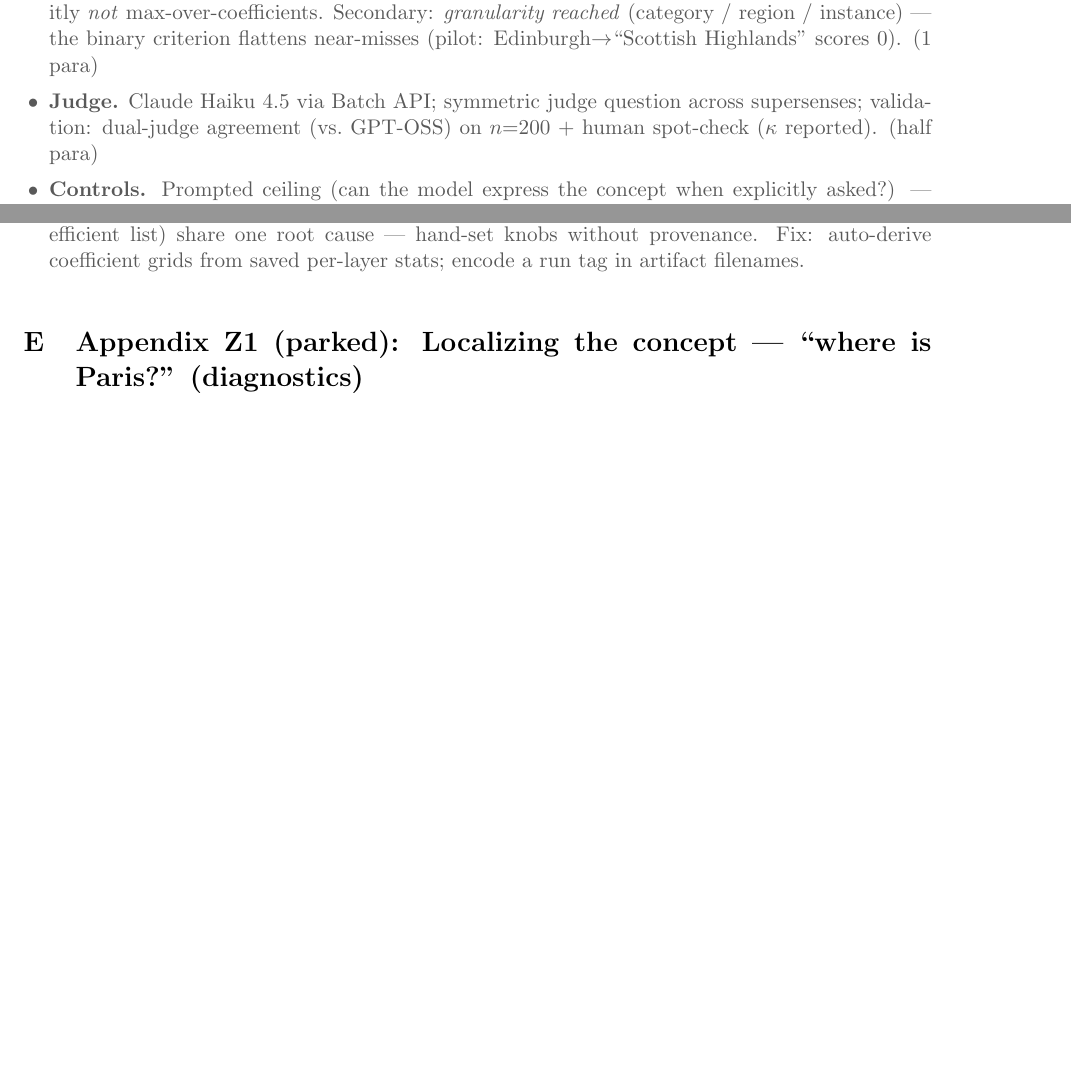
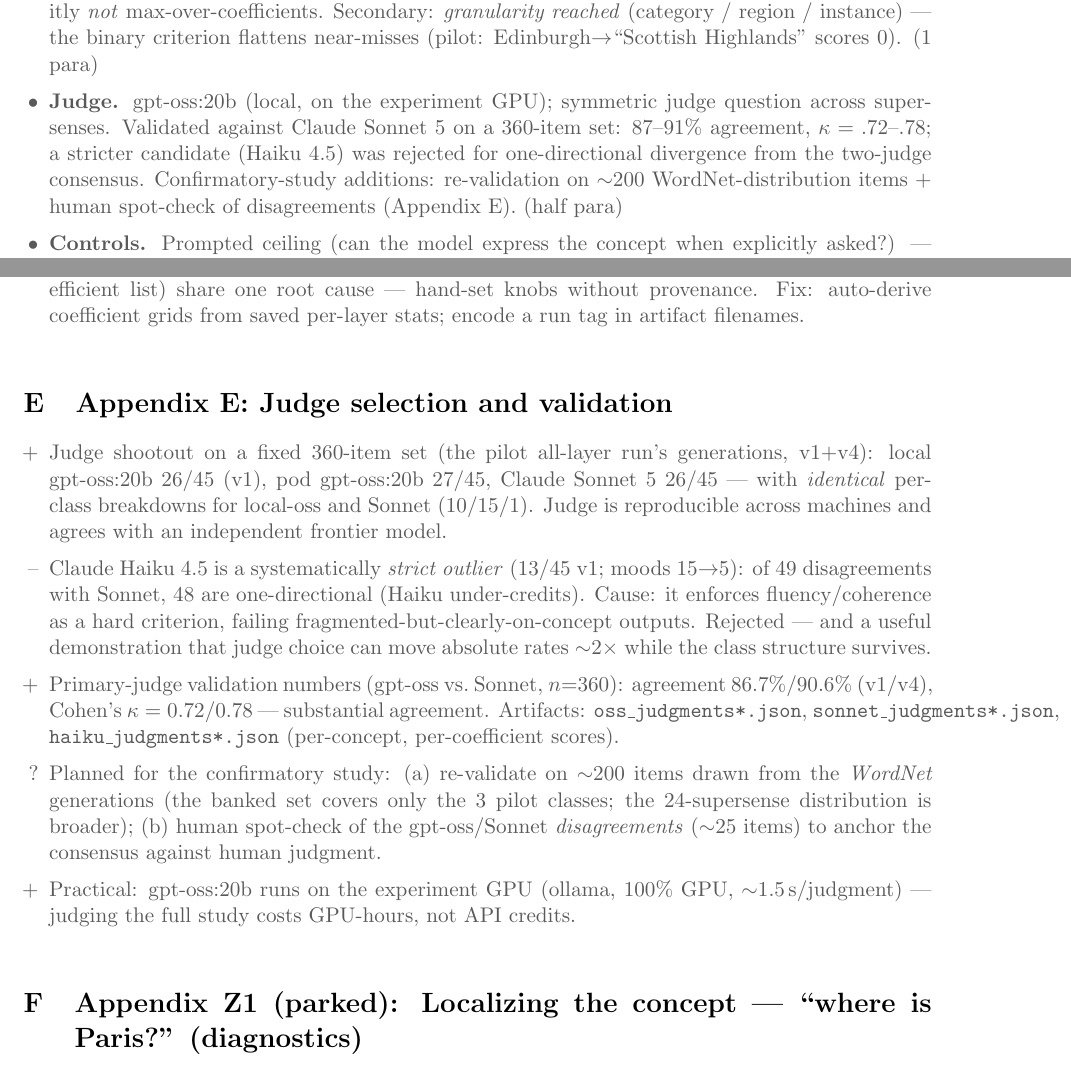
Before and after one commit to hadiasghari/universal_steering, a LaTeX paper (paper/main.tex, which reads paper/appendix_experiments.tex): two parts of pages 4 and 9 of 10, joined at a grey line, cut so that both start at the same text, the shorter picture padded with empty space. Compiled offline with pdfLaTeX.

Commit message:
Appendix E: judge selection/validation (shootout, kappa, plan); update Method judge bullet to gpt-oss
Co-Authored-By: Claude Fable 5 <noreply@anthropic.com>

```diff
--- a/paper/appendix_experiments.tex
+++ b/paper/appendix_experiments.tex
@@ -59,6 +59,15 @@
 \item [?] Process lesson: three config-state incidents (stale judge CSVs, judge-cache pickles, stale coefficient list) share one root cause --- hand-set knobs without provenance. Fix: auto-derive coefficient grids from saved per-layer stats; encode a run tag in artifact filenames.
 \end{outline}
 
+\section{Appendix E: Judge selection and validation}
+\begin{outline}
+\item [+] Judge shootout on a fixed 360-item set (the pilot all-layer run's generations, v1+v4): local gpt-oss:20b 26/45 (v1), pod gpt-oss:20b 27/45, Claude Sonnet~5 26/45 --- with \emph{identical} per-class breakdowns for local-oss and Sonnet (10/15/1). Judge is reproducible across machines and agrees with an independent frontier model.
+\item [--] Claude Haiku 4.5 is a systematically \emph{strict outlier} (13/45 v1; moods 15$\to$5): of 49 disagreements with Sonnet, 48 are one-directional (Haiku under-credits). Cause: it enforces fluency/coherence as a hard criterion, failing fragmented-but-clearly-on-concept outputs. Rejected --- and a useful demonstration that judge choice can move absolute rates $\sim$2$\times$ while the class structure survives.
+\item [+] Primary-judge validation numbers (gpt-oss vs.\ Sonnet, $n{=}360$): agreement 86.7\%/90.6\% (v1/v4), Cohen's $\kappa = 0.72/0.78$ --- substantial agreement. Artifacts: \texttt{oss\_judgments*.json}, \texttt{sonnet\_judgments*.json}, \texttt{haiku\_judgments*.json} (per-concept, per-coefficient scores).
+\item [?] Planned for the confirmatory study: (a) re-validate on $\sim$200 items drawn from the \emph{WordNet} generations (the banked set covers only the 3 pilot classes; the 24-supersense distribution is broader); (b) human spot-check of the gpt-oss/Sonnet \emph{disagreements} ($\sim$25 items) to anchor the consensus against human judgment.
+\item [+] Practical: gpt-oss:20b runs on the experiment GPU (ollama, 100\% GPU, $\sim$1.5\,s/judgment) --- judging the full study costs GPU-hours, not API credits.
+\end{outline}
+
 % ============================================================
 % PARKED (record / follow-up material; not for submission)
 % ============================================================
--- a/paper/main.tex
+++ b/paper/main.tex
@@ -93,7 +93,7 @@ Steering vectors are widely used to control and interpret LLMs, yet benchmarks s
 \item \textbf{Fixed hyperparameters --- a methodological requirement.} Kernel bandwidth inflates $\lambda_1$/trace mechanically (large bandwidth $\Rightarrow$ near-linear fit $\Rightarrow$ rank-1 AGOP); grid search over near-tied validation correlations injects artifact variance into the dependent measure. All extractions at bw=1, norm=True, reg=$10^{-3}$; vector and metrics read at a fixed (converged) iteration. (half para)
 \item \textbf{Two-config steering protocol.} Each concept steered under (i) \emph{all layers}, benchmark defaults (unit vectors, released coefficient grid --- comparability); (ii) \emph{one mid layer} ($\approx$40\% depth; vector scaled by the concept's per-layer projection gap, cf.\ CAA / ITI; effective single-site dose $\approx$1$\times$ local residual-stream norm). $\Delta$(all $-$ single) measures how \emph{distributed} the concept's steerable content is. 3 category-neutral prompts (listed verbatim); greedy decoding. (1 para)
 \item \textbf{Outcome.} Primary: fraction of (coef $\times$ prompt) cells judged as expressing the concept; explicitly \emph{not} max-over-coefficients. Secondary: \emph{granularity reached} (category / region / instance) --- the binary criterion flattens near-misses (pilot: Edinburgh$\to$``Scottish Highlands'' scores 0). (1 para)
-\item \textbf{Judge.} Claude Haiku 4.5 via Batch API; symmetric judge question across supersenses; validation: dual-judge agreement (vs.\ GPT-OSS) on $n{=}200$ + human spot-check ($\kappa$ reported). (half para)
+\item \textbf{Judge.} gpt-oss:20b (local, on the experiment GPU); symmetric judge question across supersenses. Validated against Claude Sonnet~5 on a 360-item set: 87--91\% agreement, $\kappa = .72$--$.78$; a stricter candidate (Haiku 4.5) was rejected for one-directional divergence from the two-judge consensus. Confirmatory-study additions: re-validation on $\sim$200 WordNet-distribution items + human spot-check of disagreements (Appendix~E). (half para)
 \item \textbf{Controls.} Prompted ceiling (can the model express the concept when explicitly asked?) --- steerability conditional on ceiling; pipeline sanity-checked on known-good concepts per model. (half para)
 \item \textbf{Models.} Full protocol on Llama-3.1-8B-Instruct; headline analyses replicated on Gemma-2-9B-it. (half para)
 \end{outline}
```
